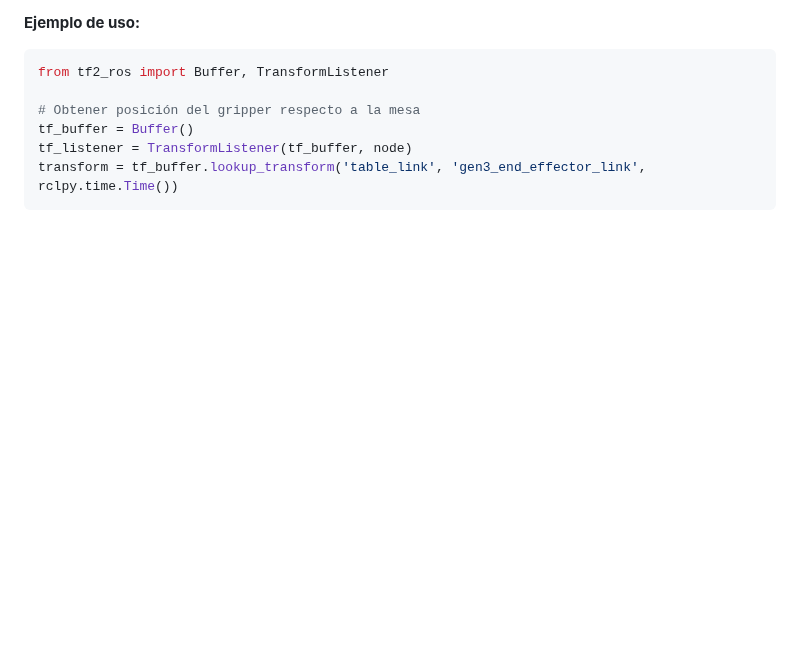
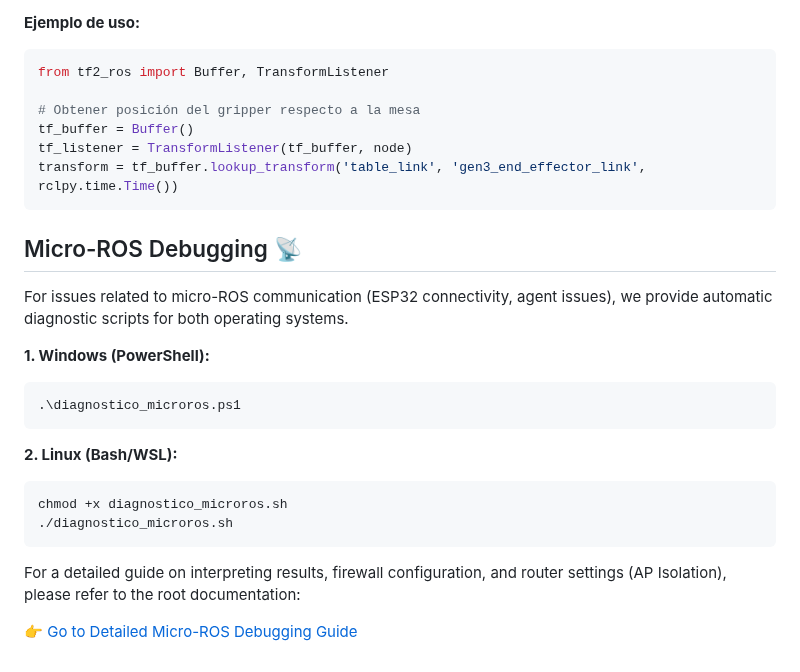
Before and after one commit to roncanciovl/burger_delivery, a Markdown page: burger_description/README.md, the part around the change. Rendered like a GitHub page; blank space fills up the shorter version.

Commit message:
docs: Add initial README.md

````diff
--- a/burger_description/README.md
+++ b/burger_description/README.md
@@ -233,3 +233,22 @@ tf_buffer = Buffer()
 tf_listener = TransformListener(tf_buffer, node)
 transform = tf_buffer.lookup_transform('table_link', 'gen3_end_effector_link', rclpy.time.Time())
 ```
+
+## Micro-ROS Debugging 📡
+
+For issues related to micro-ROS communication (ESP32 connectivity, agent issues), we provide automatic diagnostic scripts for both operating systems.
+
+**1. Windows (PowerShell):**
+```powershell
+.\diagnostico_microros.ps1
+```
+
+**2. Linux (Bash/WSL):**
+```bash
+chmod +x diagnostico_microros.sh
+./diagnostico_microros.sh
+```
+
+For a detailed guide on interpreting results, firewall configuration, and router settings (AP Isolation), please refer to the root documentation:
+
+[👉 Go to Detailed Micro-ROS Debugging Guide](../../README.md#diagnóstico-de-comunicación-micro-ros)
````
